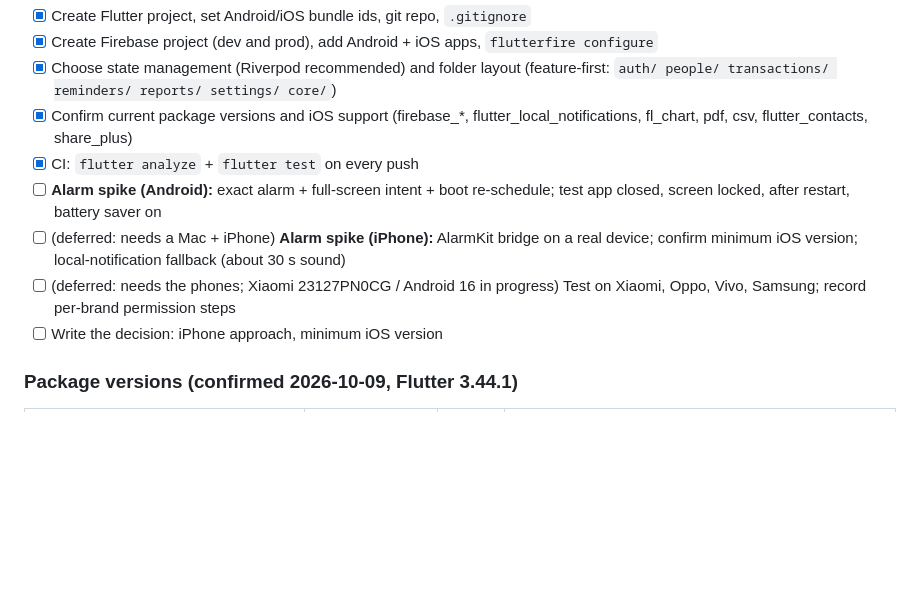
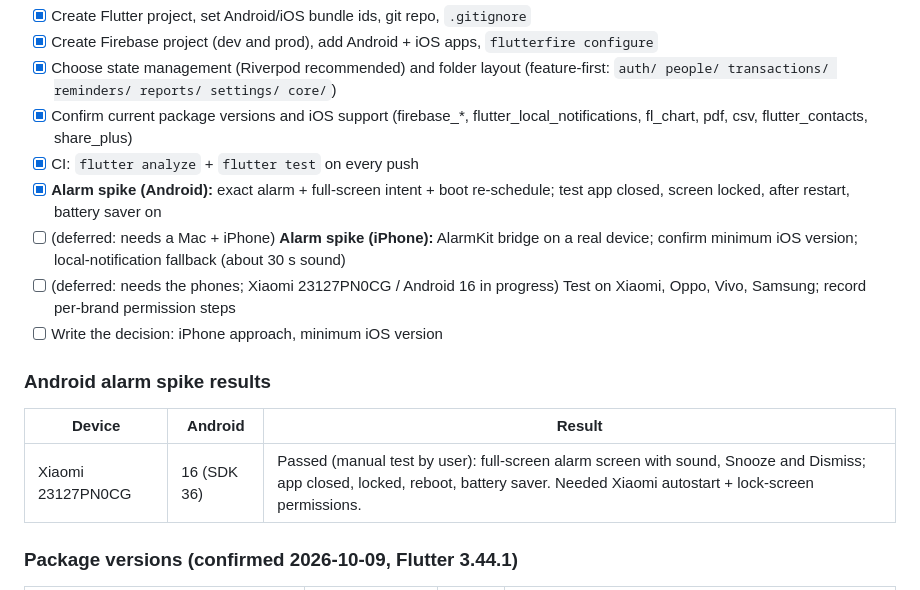
Before and after one commit to sarangpkarun/money-management-app, a Markdown page: workflow.md, the part around the change. GitHub-like rendering; blank space fills up the shorter version.

Commit message:
Record Android alarm spike pass on Xiaomi

```diff
--- a/workflow.md
+++ b/workflow.md
@@ -16,10 +16,15 @@ Goal: prove the riskiest part (alarms) and set up the project skeleton.
 - [x] Choose state management (Riverpod recommended) and folder layout (feature-first: `auth/ people/ transactions/ reminders/ reports/ settings/ core/`)
 - [x] Confirm current package versions and iOS support (firebase_*, flutter_local_notifications, fl_chart, pdf, csv, flutter_contacts, share_plus)
 - [x] CI: `flutter analyze` + `flutter test` on every push
-- [ ] **Alarm spike (Android):** exact alarm + full-screen intent + boot re-schedule; test app closed, screen locked, after restart, battery saver on
+- [x] **Alarm spike (Android):** exact alarm + full-screen intent + boot re-schedule; test app closed, screen locked, after restart, battery saver on
 - [ ] (deferred: needs a Mac + iPhone) **Alarm spike (iPhone):** AlarmKit bridge on a real device; confirm minimum iOS version; local-notification fallback (about 30 s sound)
 - [ ] (deferred: needs the phones; Xiaomi 23127PN0CG / Android 16 in progress) Test on Xiaomi, Oppo, Vivo, Samsung; record per-brand permission steps
 - [ ] Write the decision: iPhone approach, minimum iOS version
+
+### Android alarm spike results
+| Device | Android | Result |
+| --- | --- | --- |
+| Xiaomi 23127PN0CG | 16 (SDK 36) | Passed (manual test by user): full-screen alarm screen with sound, Snooze and Dismiss; app closed, locked, reboot, battery saver. Needed Xiaomi autostart + lock-screen permissions. |
 
 ### Package versions (confirmed 2026-10-09, Flutter 3.44.1)
 | Package | Version | iOS min | Notes |
```
